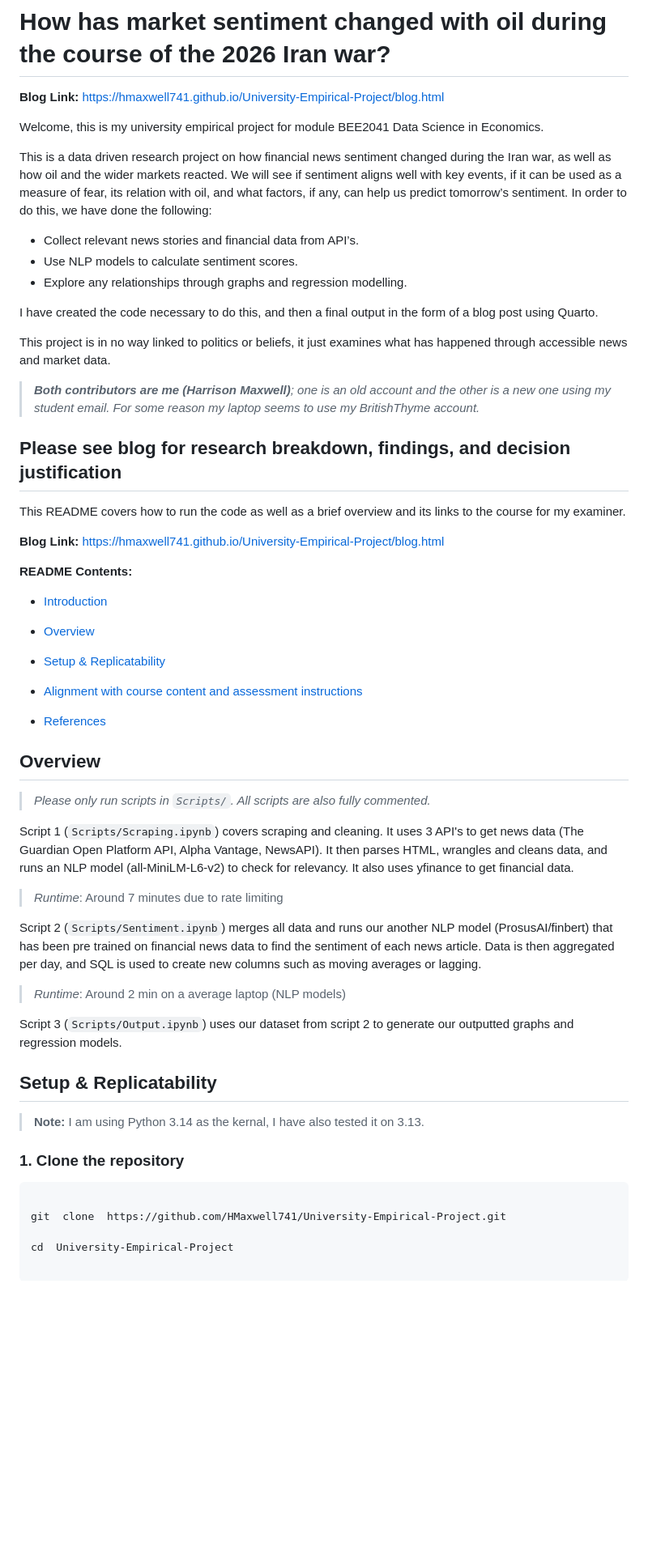
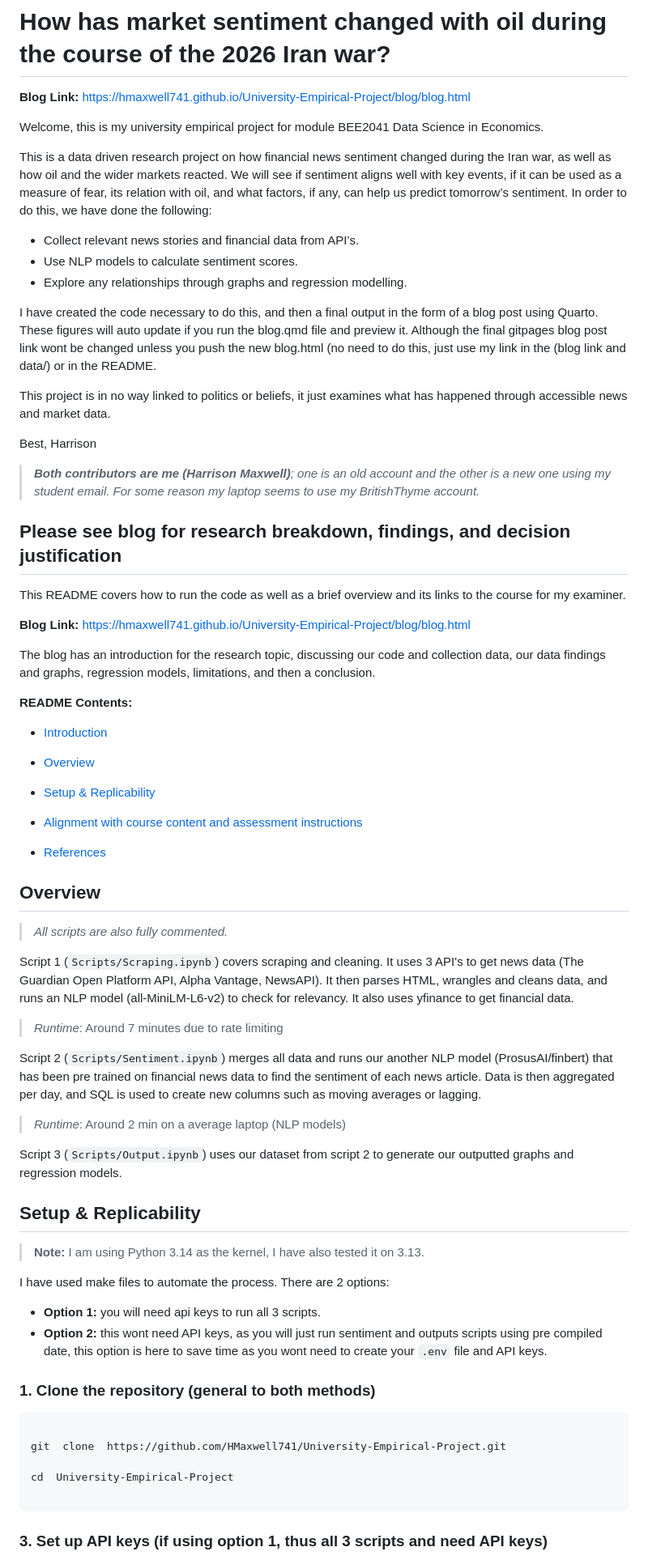
Before and after one commit to HMaxwell741/University-Empirical-Project, a Markdown page: README.md, the part around one of its changes. Shown at 81% size. Rendered like a GitHub page; blank space fills up the shorter version.

Commit message:
Added makefiles and new blog link to README
Updated blog link and improved clarity in README.

````diff
--- a/README.md
+++ b/README.md
@@ -1,6 +1,6 @@
 # How has market sentiment changed with oil during the course of the 2026 Iran war?
 
-**Blog Link:**  https://hmaxwell741.github.io/University-Empirical-Project/blog.html
+**Blog Link:**  https://hmaxwell741.github.io/University-Empirical-Project/blog/blog.html
 
 Welcome, this is my university empirical project for module BEE2041 Data Science in Economics.
 
@@ -10,9 +10,12 @@ This is a data driven research project on how financial news sentiment changed d
 -   Use NLP models to calculate sentiment scores.
 -   Explore any relationships through graphs and regression modelling.
 
-I have created the code necessary to do this, and then a final output in the form of a blog post using Quarto.
+I have created the code necessary to do this, and then a final output in the form of a blog post using Quarto. These figures will auto update if you run the blog.qmd file and preview it. Although the final gitpages blog post link wont be changed unless you push the new blog.html (no need to do this, just use my link in the (blog link and data/) or in the README.
 
 This project is in no way linked to politics or beliefs, it just examines what has happened through accessible news and market data.
+
+Best,
+Harrison
 
 
 
@@ -24,7 +27,9 @@ This project is in no way linked to politics or beliefs, it just examines what h
 
 This README covers how to run the code as well as a brief overview and its links to the course for my examiner.
 
-**Blog Link:**  https://hmaxwell741.github.io/University-Empirical-Project/blog.html
+**Blog Link:**  https://hmaxwell741.github.io/University-Empirical-Project/blog/blog.html
+
+The blog has an introduction for the research topic, discussing our code and collection data, our data findings and graphs, regression models, limitations, and then a conclusion.
 
 
 
@@ -34,7 +39,7 @@ This README covers how to run the code as well as a brief overview and its links
 
 - [Overview](#Overveiw)
 
-- [Setup & Replicatability](#Setup-&-Replicatability)
+- [Setup & Replicability](#Setup-&-Replicability)
 
 - [Alignment with course content and assessment instructions](#Alignment-with-course-content-and-assessment-instructions)
 
@@ -44,7 +49,7 @@ This README covers how to run the code as well as a brief overview and its links
 
 ## Overview
 
->*Please only run scripts in `Scripts/`. All scripts are also fully commented.*
+>*All scripts are also fully commented.*
 
 
 
@@ -64,15 +69,18 @@ Script 3 (`Scripts/Output.ipynb`) uses our dataset from script 2 to generate our
 
 
 
-## Setup & Replicatability
+## Setup & Replicability
 
 
 
->**Note:** I am using Python 3.14 as the kernal, I have also tested it on 3.13.
+>**Note:** I am using Python 3.14 as the kernel, I have also tested it on 3.13.
 
+ I have used make files to automate the process. There are 2 options:
 
+- **Option 1:** you will need api keys to run all 3 scripts.
+- **Option 2:** this wont need API keys, as you will just run sentiment and outputs scripts using pre compiled date, this option is here to save time as you wont need to create your ```.env``` file and API keys.
 
-### 1. Clone the repository
+### 1. Clone the repository (general to both methods)
 
 
 
@@ -84,4 +92,5 @@ cd  University-Empirical-Project
 
 ```
 
+### 3. Set up API keys (if using option 1, thus all 3 scripts and need API keys)
 
````
Also changed, not shown: other parts of README.md (+14 -40 lines).
